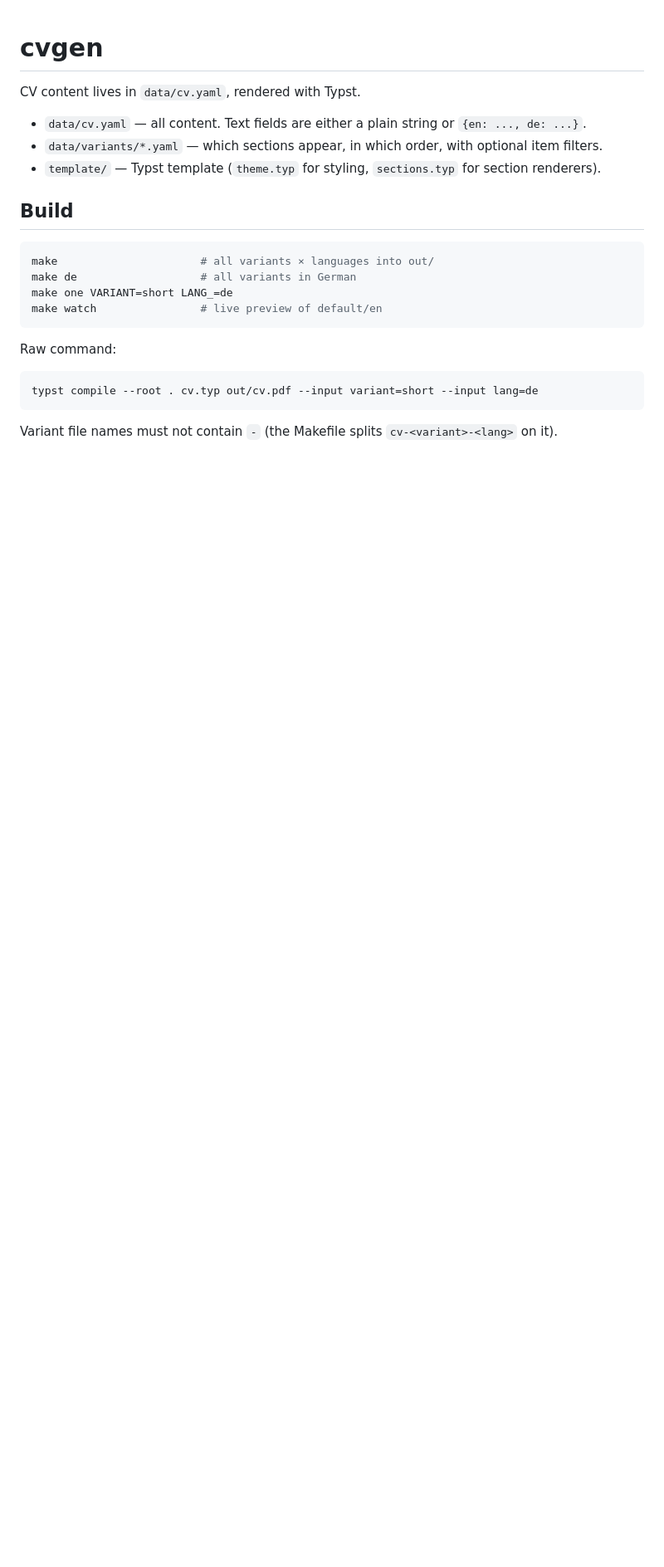
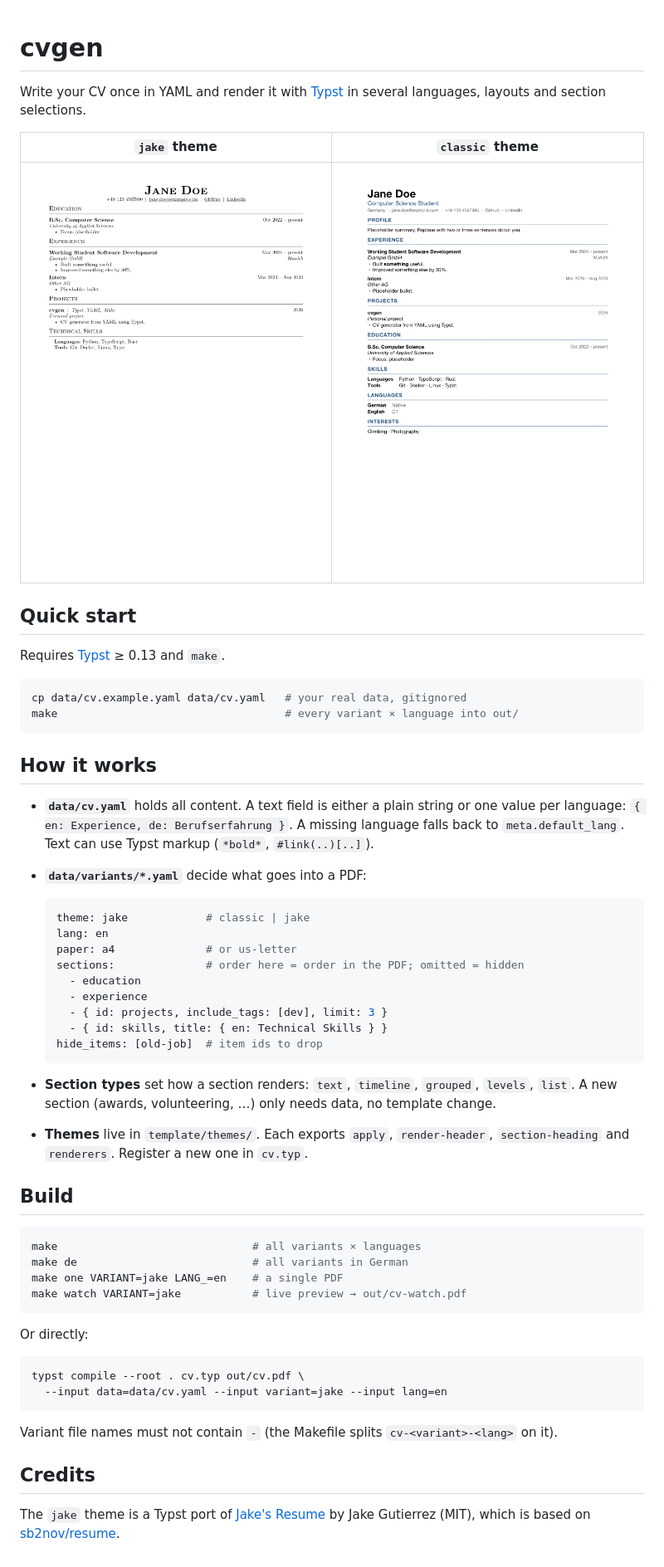
Before and after one commit to julian-schn/cvgen, a Markdown page: README.md, the part around the change. Shown at 83% size. GitHub-like rendering; pictures changed too: docs/preview-classic.png (added), docs/preview-jake.png (added); blank space fills up the shorter version.

Commit message:
docs: add readme with previews and usage

````diff
--- a/README.md
+++ b/README.md
@@ -1,24 +1,64 @@
 # cvgen
 
-CV content lives in `data/cv.yaml`, rendered with Typst.
+Write your CV once in YAML and render it with [Typst](https://typst.app) in several
+languages, layouts and section selections.
 
-- `data/cv.yaml` — all content. Text fields are either a plain string or `{en: ..., de: ...}`.
-- `data/variants/*.yaml` — which sections appear, in which order, with optional item filters.
-- `template/` — Typst template (`theme.typ` for styling, `sections.typ` for section renderers).
+| `jake` theme | `classic` theme |
+| --- | --- |
+| ![jake](docs/preview-jake.png) | ![classic](docs/preview-classic.png) |
+
+## Quick start
+
+Requires [Typst](https://github.com/typst/typst) ≥ 0.13 and `make`.
+
+```sh
+cp data/cv.example.yaml data/cv.yaml   # your real data, gitignored
+make                                   # every variant × language into out/
+```
+
+## How it works
+
+- **`data/cv.yaml`** holds all content. A text field is either a plain string or one
+  value per language: `{ en: Experience, de: Berufserfahrung }`. A missing language
+  falls back to `meta.default_lang`. Text can use Typst markup (`*bold*`, `#link(..)[..]`).
+- **`data/variants/*.yaml`** decide what goes into a PDF:
+
+  ```yaml
+  theme: jake            # classic | jake
+  lang: en
+  paper: a4              # or us-letter
+  sections:              # order here = order in the PDF; omitted = hidden
+    - education
+    - experience
+    - { id: projects, include_tags: [dev], limit: 3 }
+    - { id: skills, title: { en: Technical Skills } }
+  hide_items: [old-job]  # item ids to drop
+  ```
+
+- **Section types** set how a section renders: `text`, `timeline`, `grouped`, `levels`,
+  `list`. A new section (awards, volunteering, …) only needs data, no template change.
+- **Themes** live in `template/themes/`. Each exports `apply`, `render-header`,
+  `section-heading` and `renderers`. Register a new one in `cv.typ`.
 
 ## Build
 
 ```sh
-make                      # all variants × languages into out/
-make de                   # all variants in German
-make one VARIANT=short LANG_=de
-make watch                # live preview of default/en
+make                              # all variants × languages
+make de                           # all variants in German
+make one VARIANT=jake LANG_=en    # a single PDF
+make watch VARIANT=jake           # live preview → out/cv-watch.pdf
 ```
 
-Raw command:
+Or directly:
 
 ```sh
-typst compile --root . cv.typ out/cv.pdf --input variant=short --input lang=de
+typst compile --root . cv.typ out/cv.pdf \
+  --input data=data/cv.yaml --input variant=jake --input lang=en
 ```
 
 Variant file names must not contain `-` (the Makefile splits `cv-<variant>-<lang>` on it).
+
+## Credits
+
+The `jake` theme is a Typst port of [Jake's Resume](https://github.com/jakegut/resume)
+by Jake Gutierrez (MIT), which is based on [sb2nov/resume](https://github.com/sb2nov/resume).
````
